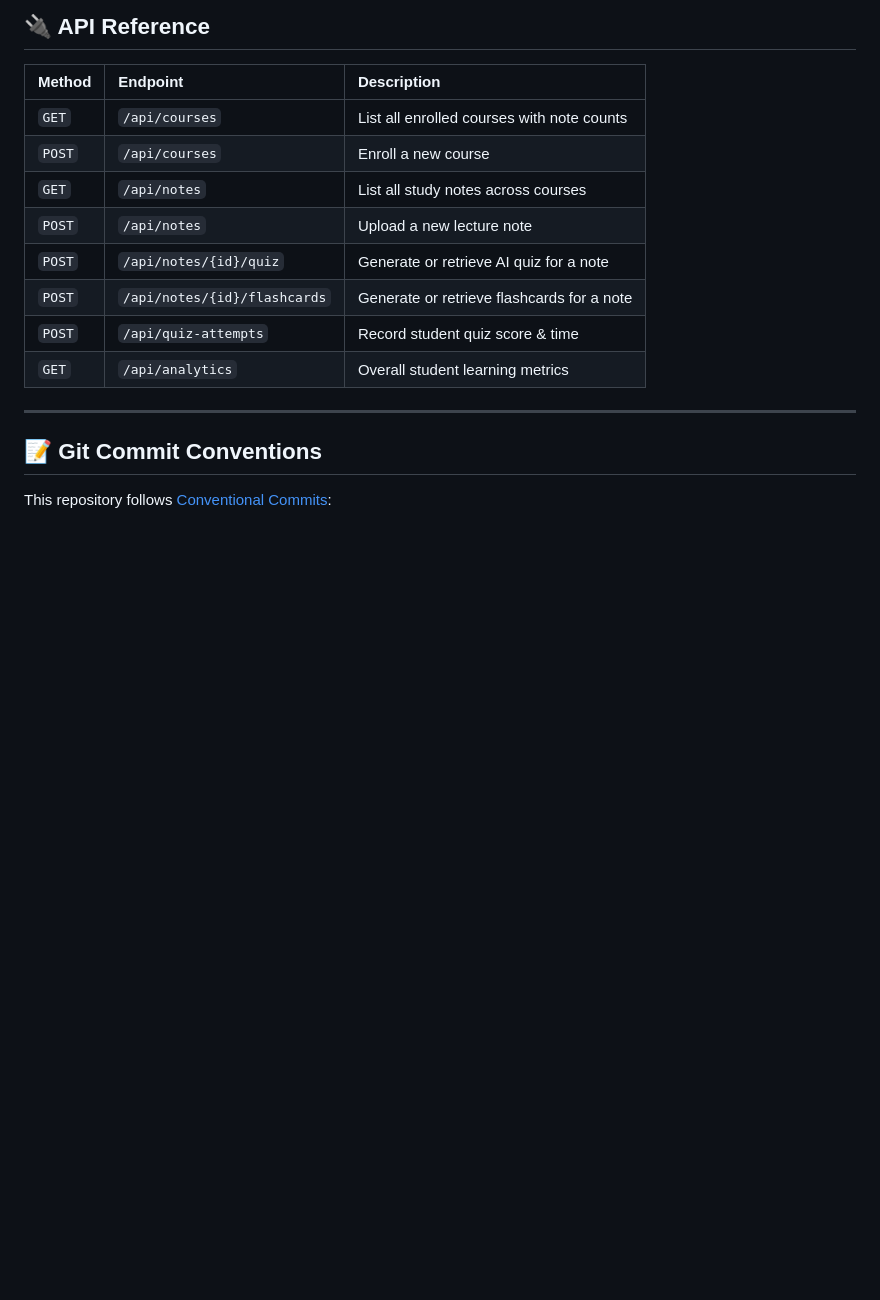
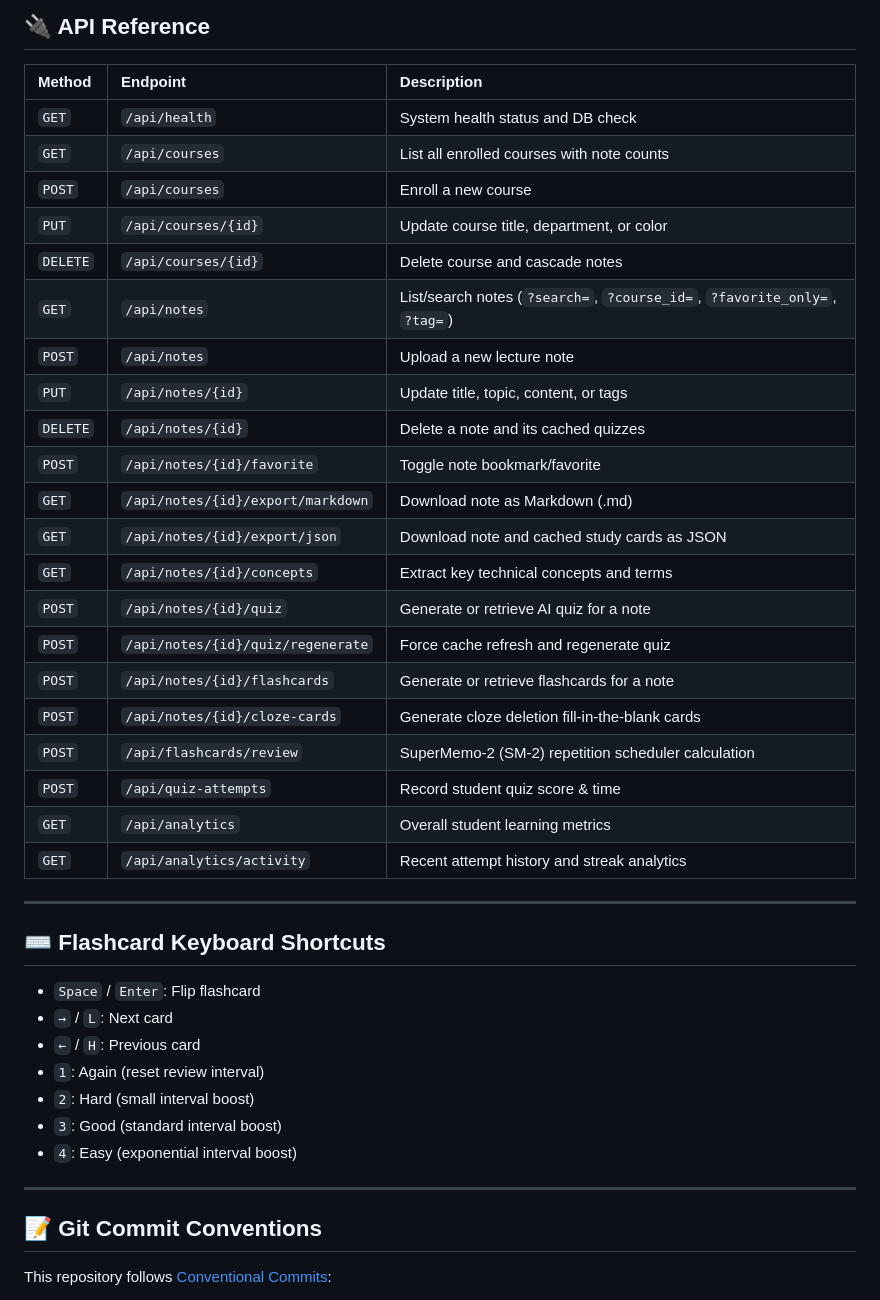
Before and after one commit to vaidikgarg-bit/study-vault, a Markdown page: README.md, the part around the change. Drawn GitHub-style; blank space fills up the shorter version.

Commit message:
docs: update README with new API reference, keyboard shortcuts, and export features

```diff
--- a/README.md
+++ b/README.md
@@ -94,14 +94,39 @@ pytest tests -v
 
 | Method | Endpoint | Description |
 | :--- | :--- | :--- |
+| `GET` | `/api/health` | System health status and DB check |
 | `GET` | `/api/courses` | List all enrolled courses with note counts |
 | `POST` | `/api/courses` | Enroll a new course |
-| `GET` | `/api/notes` | List all study notes across courses |
+| `PUT` | `/api/courses/{id}` | Update course title, department, or color |
+| `DELETE` | `/api/courses/{id}` | Delete course and cascade notes |
+| `GET` | `/api/notes` | List/search notes (`?search=`, `?course_id=`, `?favorite_only=`, `?tag=`) |
 | `POST` | `/api/notes` | Upload a new lecture note |
+| `PUT` | `/api/notes/{id}` | Update title, topic, content, or tags |
+| `DELETE` | `/api/notes/{id}` | Delete a note and its cached quizzes |
+| `POST` | `/api/notes/{id}/favorite` | Toggle note bookmark/favorite |
+| `GET` | `/api/notes/{id}/export/markdown` | Download note as Markdown (.md) |
+| `GET` | `/api/notes/{id}/export/json` | Download note and cached study cards as JSON |
+| `GET` | `/api/notes/{id}/concepts` | Extract key technical concepts and terms |
 | `POST` | `/api/notes/{id}/quiz` | Generate or retrieve AI quiz for a note |
+| `POST` | `/api/notes/{id}/quiz/regenerate` | Force cache refresh and regenerate quiz |
 | `POST` | `/api/notes/{id}/flashcards` | Generate or retrieve flashcards for a note |
+| `POST` | `/api/notes/{id}/cloze-cards` | Generate cloze deletion fill-in-the-blank cards |
+| `POST` | `/api/flashcards/review` | SuperMemo-2 (SM-2) repetition scheduler calculation |
 | `POST` | `/api/quiz-attempts` | Record student quiz score & time |
 | `GET` | `/api/analytics` | Overall student learning metrics |
+| `GET` | `/api/analytics/activity` | Recent attempt history and streak analytics |
+
+---
+
+## ⌨️ Flashcard Keyboard Shortcuts
+
+- `Space` / `Enter`: Flip flashcard
+- `→` / `L`: Next card
+- `←` / `H`: Previous card
+- `1`: Again (reset review interval)
+- `2`: Hard (small interval boost)
+- `3`: Good (standard interval boost)
+- `4`: Easy (exponential interval boost)
 
 ---
 
```
